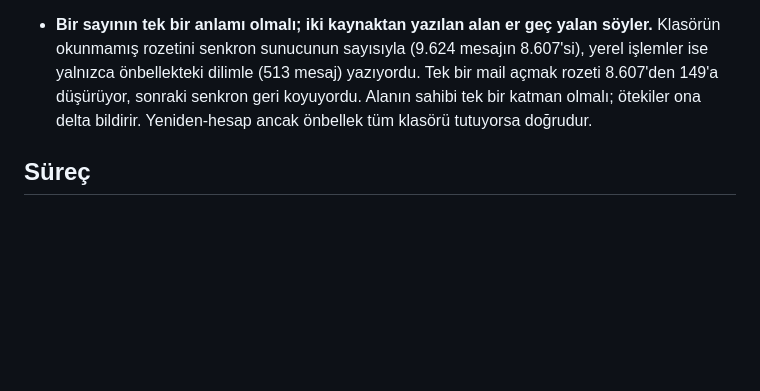
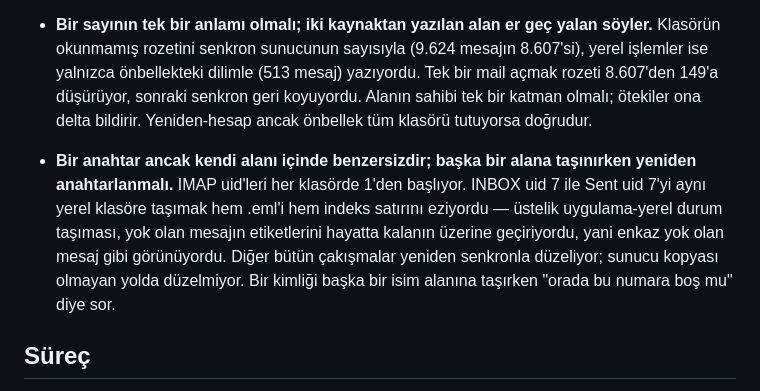
Before and after one commit to muhammetozeski/MyLovelyMail, a Markdown page: Öğrenilen Değerli Şeyler.md, the part around the change. GitHub-like rendering; blank space fills up the shorter version.

Commit message:
Record that a key is only unique inside its own space

```diff
--- a/Öğrenilen Değerli Şeyler.md
+++ b/Öğrenilen Değerli Şeyler.md
@@ -109,6 +109,13 @@ Yapılan hatalardan alınan dersler. Her madde gerçek bir vakadan çıktı.
   149'a düşürüyor, sonraki senkron geri koyuyordu. Alanın sahibi tek bir katman olmalı; ötekiler
   ona delta bildirir. Yeniden-hesap ancak önbellek tüm klasörü tutuyorsa doğrudur.
 
+- **Bir anahtar ancak kendi alanı içinde benzersizdir; başka bir alana taşınırken yeniden
+  anahtarlanmalı.** IMAP uid'leri her klasörde 1'den başlıyor. INBOX uid 7 ile Sent uid 7'yi aynı
+  yerel klasöre taşımak hem .eml'i hem indeks satırını eziyordu — üstelik uygulama-yerel durum
+  taşıması, yok olan mesajın etiketlerini hayatta kalanın üzerine geçiriyordu, yani enkaz yok olan
+  mesaj gibi görünüyordu. Diğer bütün çakışmalar yeniden senkronla düzeliyor; sunucu kopyası
+  olmayan yolda düzelmiyor. Bir kimliği başka bir isim alanına taşırken "orada bu numara boş mu"
+  diye sor.
 ## Süreç
 
 - **Tek concern = tek commit.** Deneysel değişiklik ile sağlam düzeltme aynı commit'e girerse
```
